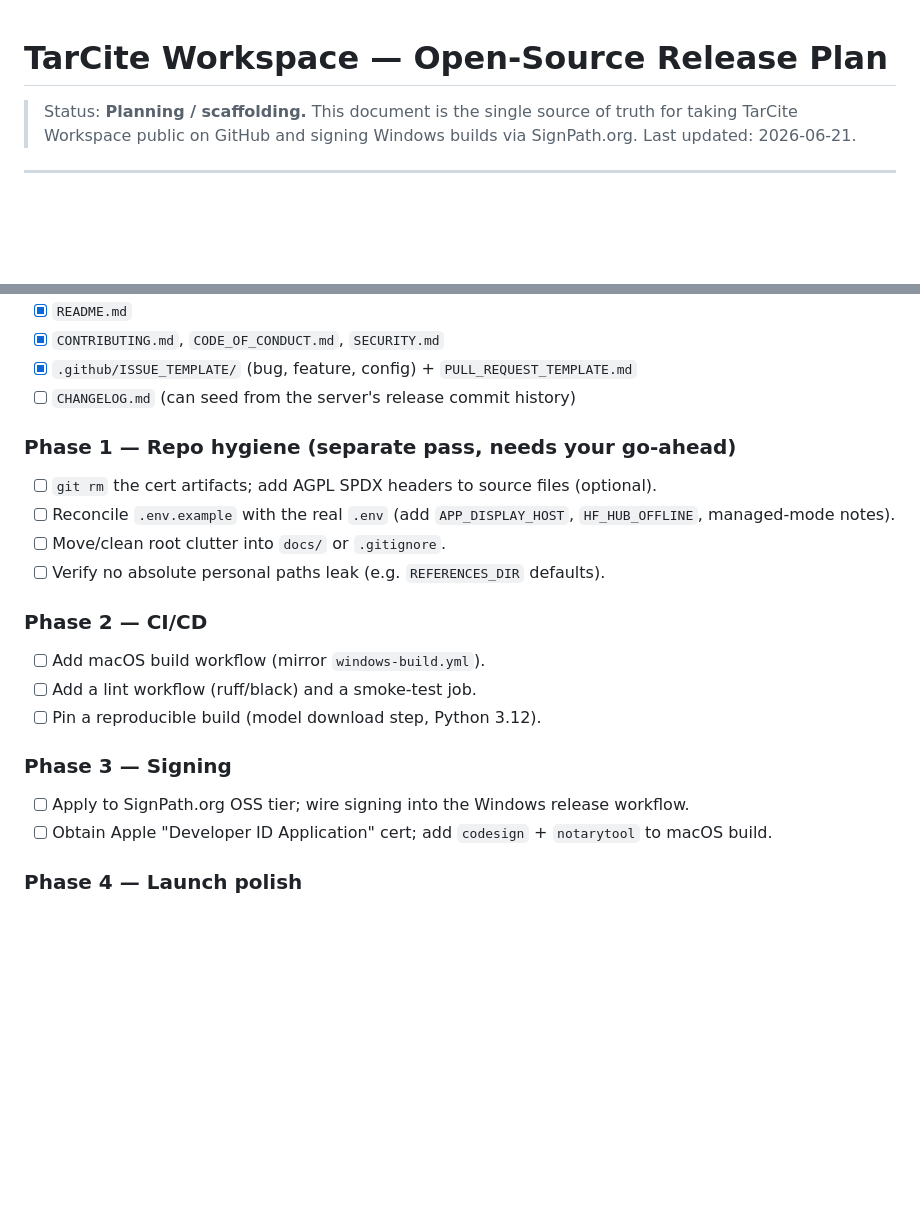
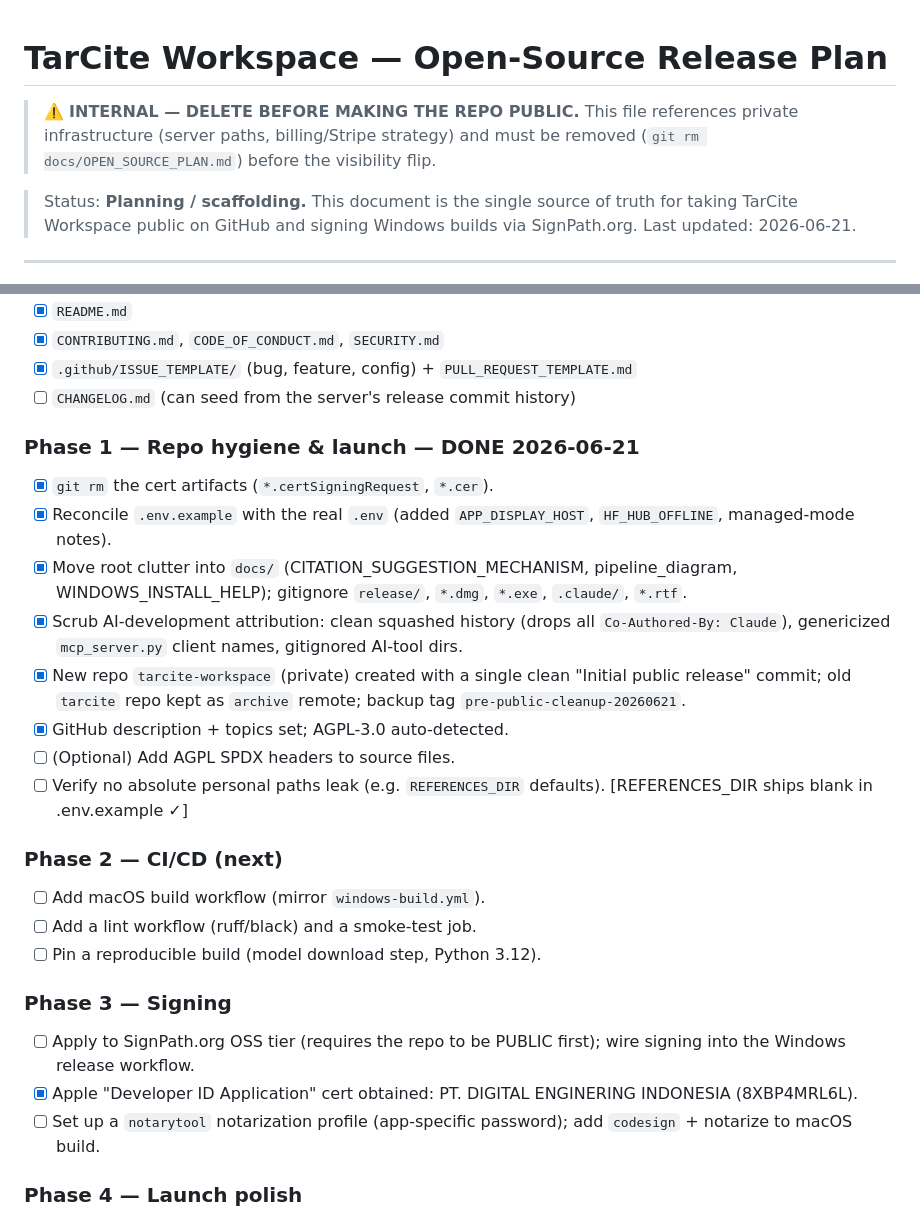
Before and after one commit to nfloval1739/tarcite-workspace, a Markdown page: docs/OPEN_SOURCE_PLAN.md, 2 parts joined by grey strips. Rendered like a GitHub page; blank space fills up the shorter version.

Commit message:
docs: update open-source release plan status

```diff
--- a/docs/OPEN_SOURCE_PLAN.md
+++ b/docs/OPEN_SOURCE_PLAN.md
@@ -1,4 +1,8 @@
 # TarCite Workspace — Open-Source Release Plan
+
+> ⚠️ **INTERNAL — DELETE BEFORE MAKING THE REPO PUBLIC.**
+> This file references private infrastructure (server paths, billing/Stripe strategy)
+> and must be removed (`git rm docs/OPEN_SOURCE_PLAN.md`) before the visibility flip.
 
 > Status: **Planning / scaffolding.** This document is the single source of truth for
 > taking TarCite Workspace public on GitHub and signing Windows builds via SignPath.org.
@@ -63,20 +67,25 @@ Users can instead point at OpenAI, a local Ollama, or any OpenAI-compatible endp
 - [x] `.github/ISSUE_TEMPLATE/` (bug, feature, config) + `PULL_REQUEST_TEMPLATE.md`
 - [ ] `CHANGELOG.md` (can seed from the server's release commit history)
 
-### Phase 1 — Repo hygiene (separate pass, needs your go-ahead)
-- [ ] `git rm` the cert artifacts; add AGPL SPDX headers to source files (optional).
-- [ ] Reconcile `.env.example` with the real `.env` (add `APP_DISPLAY_HOST`, `HF_HUB_OFFLINE`, managed-mode notes).
-- [ ] Move/clean root clutter into `docs/` or `.gitignore`.
-- [ ] Verify no absolute personal paths leak (e.g. `REFERENCES_DIR` defaults).
+### Phase 1 — Repo hygiene & launch — DONE 2026-06-21
+- [x] `git rm` the cert artifacts (`*.certSigningRequest`, `*.cer`).
+- [x] Reconcile `.env.example` with the real `.env` (added `APP_DISPLAY_HOST`, `HF_HUB_OFFLINE`, managed-mode notes).
+- [x] Move root clutter into `docs/` (CITATION_SUGGESTION_MECHANISM, pipeline_diagram, WINDOWS_INSTALL_HELP); gitignore `release/`, `*.dmg`, `*.exe`, `.claude/`, `*.rtf`.
+- [x] Scrub AI-development attribution: clean squashed history (drops all `Co-Authored-By: Claude`), genericized `mcp_server.py` client names, gitignored AI-tool dirs.
+- [x] New repo `tarcite-workspace` (private) created with a single clean "Initial public release" commit; old `tarcite` repo kept as `archive` remote; backup tag `pre-public-cleanup-20260621`.
+- [x] GitHub description + topics set; AGPL-3.0 auto-detected.
+- [ ] (Optional) Add AGPL SPDX headers to source files.
+- [ ] Verify no absolute personal paths leak (e.g. `REFERENCES_DIR` defaults). [REFERENCES_DIR ships blank in .env.example ✓]
 
-### Phase 2 — CI/CD
+### Phase 2 — CI/CD (next)
 - [ ] Add macOS build workflow (mirror `windows-build.yml`).
 - [ ] Add a lint workflow (ruff/black) and a smoke-test job.
 - [ ] Pin a reproducible build (model download step, Python 3.12).
 
 ### Phase 3 — Signing
-- [ ] Apply to SignPath.org OSS tier; wire signing into the Windows release workflow.
-- [ ] Obtain Apple "Developer ID Application" cert; add `codesign` + `notarytool` to macOS build.
+- [ ] Apply to SignPath.org OSS tier (requires the repo to be PUBLIC first); wire signing into the Windows release workflow.
+- [x] Apple "Developer ID Application" cert obtained: PT. DIGITAL ENGINERING INDONESIA (8XBP4MRL6L).
+- [ ] Set up a `notarytool` notarization profile (app-specific password); add `codesign` + notarize to macOS build.
 
 ### Phase 4 — Launch polish
 - [ ] First-class screenshots/GIF in README (reuse landing assets).
```
